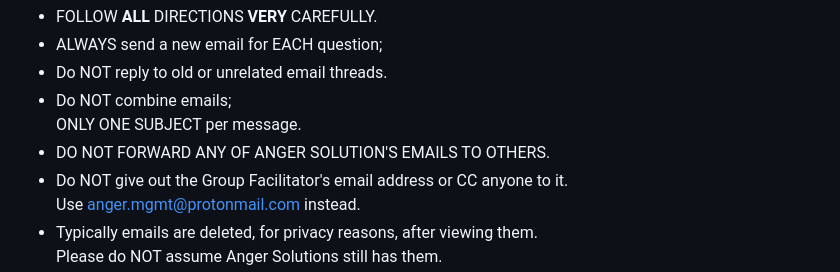
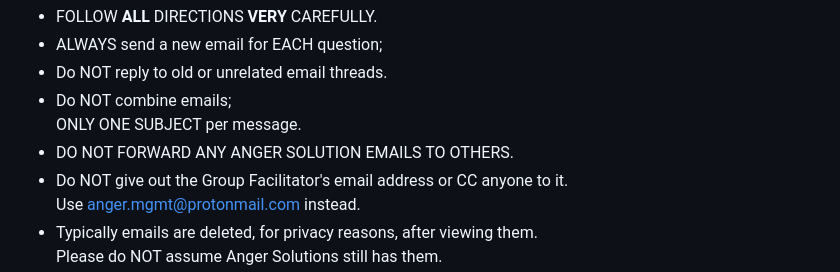
Before and after one commit to AngerSolutions/angersolutions.github.io, a Markdown page: rules/readme.md, the part around the change. GitHub-like rendering.

```diff
--- a/rules/readme.md
+++ b/rules/readme.md
@@ -9,7 +9,7 @@ RULES FOR GROUP - Subject to change without notice
 * Do NOT reply to old or unrelated email threads.
 * Do NOT combine emails;
   ONLY ONE SUBJECT per message.
-* DO NOT FORWARD ANY OF ANGER SOLUTION'S EMAILS TO OTHERS.
+* DO NOT FORWARD ANY ANGER SOLUTION EMAILS TO OTHERS.
 * Do NOT give out the Group Facilitator's email address or CC anyone to it.
   Use anger.mgmt@protonmail.com instead.
 * Typically emails are deleted, for privacy reasons, after viewing them.
```
